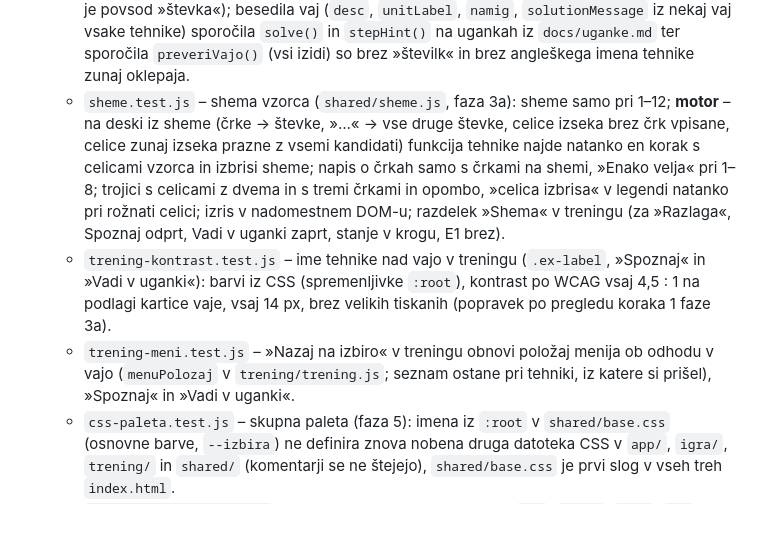
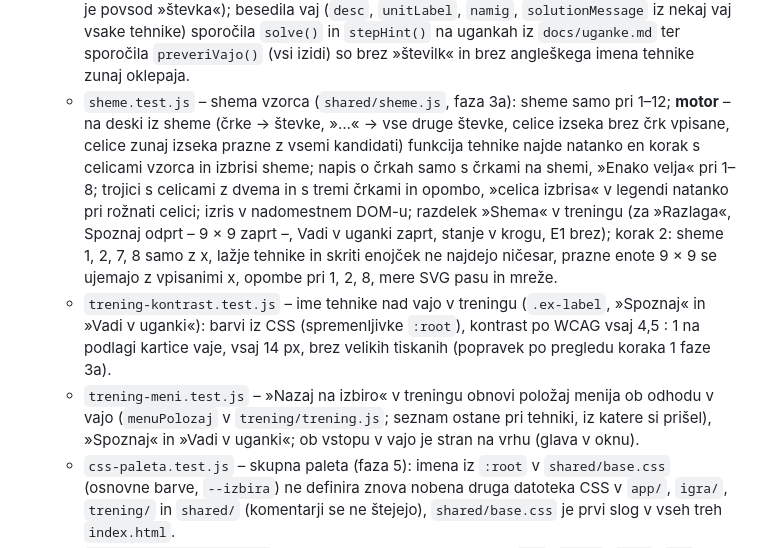
Before and after one commit to Prekmurc/Sudoku, a Markdown page: CLAUDE.md, the part around one of its changes. Rendered like a GitHub page; blank space fills up the shorter version.

```diff
--- a/CLAUDE.md
+++ b/CLAUDE.md
@@ -52,9 +52,9 @@ Skupna koda (mreža, kandidati, logika tehnik) je v `shared/`.
   - `turbot-fish.test.js` – testi tehnike Turbot Fish (Skyscraper, Zmaj z dvema vrvicama, pozicija brez vzorca) in rešljivosti vseh ugank iz `docs/uganke.md` (nova uganka tam je samodejno vključena). Testne pozicije so posnetki stanja med reševanjem pravih ugank, ne sestavljene na pamet.
   - `trening-wwing.test.js` – test generatorja vaj W-Wing (`genWWing`): 200 vaj s semenom; celici para sta edini bivalue celici s svojo masko in se ne vidita, povezava je močna, motor najde načrtovani vzorec in nobenega drugega, tipa motilca se izmenjujeta in vsak spodleti pri natanko enem pogoju.
   - `trening-tehnike.test.js` – `TRENING_ENOJCKA` + `TRENING_TEHNIKE` se ujemata s karticami v `trening/index.html` in z `MODES`, `TRENING_TEHNIKE` vsebuje vse tehnike razen enojčkov, oznake E1, E2, 1–12, številke 1–12 so v dogovorjenem vrstnem redu in enake vrstnemu redu `ALL_TECHNIQUES`, značke kartic (LAHKA E1–E2, SREDNJA 1–6, NAPREDNA 7–12); izvoz hrani imena tehnik (po vrstnem redu tehnik) in star izvoz po uvozu kaže nove številke; »Tehnike:« uganke v zbirki – `zbirkaBesediloTehnik(zbirkaTehnikeZapisa())` (številke in imena, E1/E2, »in ugibanje«; tudi na ugankah iz `docs/uganke.md`); naslov kartice v HTML je `imeTehnike()`, `MODES` nima polja `name`; `imeTehnike()` (vsaka tehnika iz `ALL_TECHNIQUES` ima slovensko in angleško ime, privzeto brez številke, s številko, brez oklepaja, poskus »Poskus in protislovje (Trial and Error)«, neznan ključ) in `redTehnike()`; angleški imeni po virih – »2-String Kite« in »Trial and Error«, »Two-String« in »Forcing Chain« nista v nobenem besedilu za uporabnika, tudi v oklepaju ne; `TEHNIKE_OPISI` (vsaka tehnika ima ime in razlago, `MODES.desc` je `opisVaje()`, besedilo za pomoč pove, kaj se izbriše ali vpiše, izraz je povsod »števka«); besedila vaj (`desc`, `unitLabel`, `namig`, `solutionMessage` iz nekaj vaj vsake tehnike) sporočila `solve()` in `stepHint()` na ugankah iz `docs/uganke.md` ter sporočila `preveriVajo()` (vsi izidi) so brez »številk« in brez angleškega imena tehnike zunaj oklepaja.
-  - `sheme.test.js` – shema vzorca (`shared/sheme.js`, faza 3a): sheme samo pri 1–12; **motor** – na deski iz sheme (črke → števke, »…« → vse druge števke, celice izseka brez črk vpisane, celice zunaj izseka prazne z vsemi kandidati) funkcija tehnike najde natanko en korak s celicami vzorca in izbrisi sheme; napis o črkah samo s črkami na shemi, »Enako velja« pri 1–8; trojici s celicami z dvema in s tremi črkami in opombo, »celica izbrisa« v legendi natanko pri rožnati celici; izris v nadomestnem DOM-u; razdelek »Shema« v treningu (za »Razlaga«, Spoznaj odprt, Vadi v uganki zaprt, stanje v krogu, E1 brez).
+  - `sheme.test.js` – shema vzorca (`shared/sheme.js`, faza 3a): sheme samo pri 1–12; **motor** – na deski iz sheme (črke → števke, »…« → vse druge števke, celice izseka brez črk vpisane, celice zunaj izseka prazne z vsemi kandidati) funkcija tehnike najde natanko en korak s celicami vzorca in izbrisi sheme; napis o črkah samo s črkami na shemi, »Enako velja« pri 1–8; trojici s celicami z dvema in s tremi črkami in opombo, »celica izbrisa« v legendi natanko pri rožnati celici; izris v nadomestnem DOM-u; razdelek »Shema« v treningu (za »Razlaga«, Spoznaj odprt – 9 × 9 zaprt –, Vadi v uganki zaprt, stanje v krogu, E1 brez); korak 2: sheme 1, 2, 7, 8 samo z x, lažje tehnike in skriti enojček ne najdejo ničesar, prazne enote 9 × 9 se ujemajo z vpisanimi x, opombe pri 1, 2, 8, mere SVG pasu in mreže.
   - `trening-kontrast.test.js` – ime tehnike nad vajo v treningu (`.ex-label`, »Spoznaj« in »Vadi v uganki«): barvi iz CSS (spremenljivke `:root`), kontrast po WCAG vsaj 4,5 : 1 na podlagi kartice vaje, vsaj 14 px, brez velikih tiskanih (popravek po pregledu koraka 1 faze 3a).
-  - `trening-meni.test.js` – »Nazaj na izbiro« v treningu obnovi položaj menija ob odhodu v vajo (`menuPolozaj` v `trening/trening.js`; seznam ostane pri tehniki, iz katere si prišel), »Spoznaj« in »Vadi v uganki«.
+  - `trening-meni.test.js` – »Nazaj na izbiro« v treningu obnovi položaj menija ob odhodu v vajo (`menuPolozaj` v `trening/trening.js`; seznam ostane pri tehniki, iz katere si prišel), »Spoznaj« in »Vadi v uganki«; ob vstopu v vajo je stran na vrhu (glava v oknu).
   - `css-paleta.test.js` – skupna paleta (faza 5): imena iz `:root` v `shared/base.css` (osnovne barve, `--izbira`) ne definira znova nobena druga datoteka CSS v `app/`, `igra/`, `trening/` in `shared/` (komentarji se ne štejejo), `shared/base.css` je prvi slog v vseh treh `index.html`.
   - `kontrolni-znaki.test.js` – besedilne datoteke repozitorija (`.js`, `.html`, `.css`, `.md`, `.json`, `.txt`; brez `.git`, `node_modules`, `old`) nimajo kontrolnih znakov razen tabulatorja, `\n` in `\r` (npr. backspace namesto `\b` v regularnem izrazu iz skripte za urejanje – test potem ne preverja ničesar); izpiše datoteko, vrstico in znak. Skripte za urejanje z regularnimi izrazi ali poševnicami ne pišem v heredoc lupine (ta podvojene poševnice spremeni v enojne), ampak v datoteko.
   - `besedila-html.test.js` – HTML vseh treh aplikacij: brez »številk« (razen zvez s številko tehnike: »številke tehnik«, »Številke so tehnike«, »namesto številke«), brez »Prikaži« (reševalec ima »Pokaži«/»Skrij«), opisi kartic v `trening/index.html` (samo `<p>`, ne naslovi h3) brez angleških imen iz `TEHNIKE_OPISI[].anglesko`, besedilo brez razvojnih podatkov – poti (`app/`, `docs/` …), imen datotek, `localStorage`, `file://` (faza 6, 5.5), brez omembe aplikacije Oakever (faza 6, odločitev 2).
```
Also changed, not shown: other parts of CLAUDE.md (+3 -3 lines), docs/faza3a-nacrt.md (+48 -0 lines), docs/slike/faza3a/korak2-shema-1-375.png (added), docs/slike/faza3a/korak2-shema-2-375.png (added), docs/slike/faza3a/korak2-shema-7-375.png (added), docs/slike/faza3a/korak2-shema-8-375.png (added), docs/slike/faza3a/korak2-vaja-box-line-375.png (added), docs/slike/faza3a/korak2-vaja-pointing-375.png (added), 9 other files.
